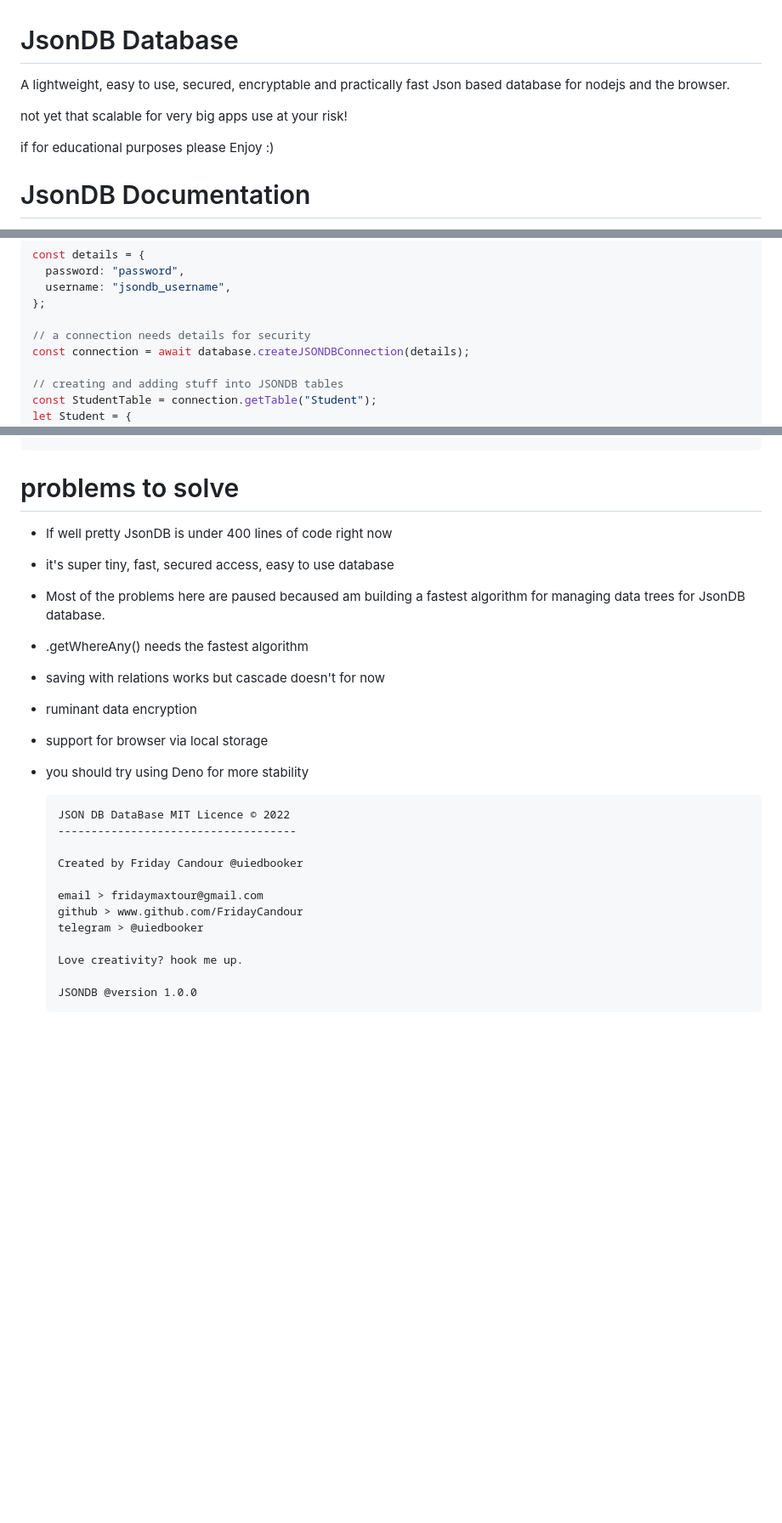
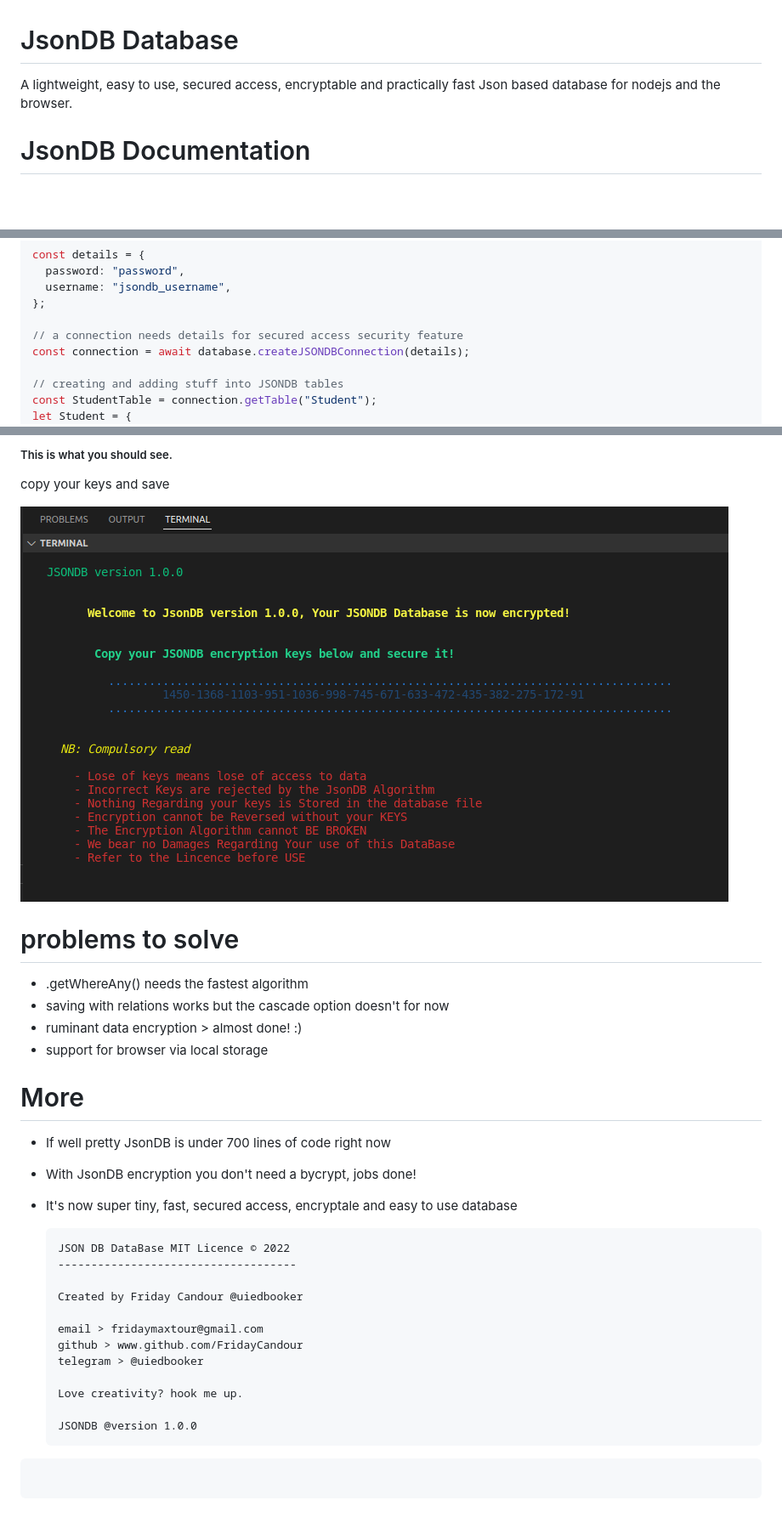
Before and after one commit to FridayCandour/Jsondb, a Markdown page: README.md, 3 parts joined by grey strips. Shown at 85% size. Drawn GitHub-style; pictures changed too: keys.png (added); blank space fills up the shorter version.

````diff
--- a/README.md
+++ b/README.md
@@ -1,11 +1,6 @@
 # JsonDB Database
 
-A lightweight, easy to use, secured, encryptable and practically fast Json based database for nodejs and the browser.
-
-not yet that scalable for very big apps
-use at your risk!
-
-if for educational purposes please Enjoy :)
+A lightweight, easy to use, secured access, encryptable and practically fast Json based database for nodejs and the browser.
 
 # JsonDB Documentation
 
@@ -241,7 +248,7 @@ const details = {
   username: "jsondb_username",
 };
 
-// a connection needs details for security
+// a connection needs details for secured access security feature
 const connection = await database.createJSONDBConnection(details);
 
 // creating and adding stuff into JSONDB tables
@@ -305,17 +358,21 @@ console.log(get);
+##### This is what you should see.
+
+copy your keys and save
+
+<img src="keys.png" >
+
 # problems to solve
 
-- If well pretty JsonDB is under 400 lines of code right now
+- .getWhereAny() needs the fastest algorithm
+- saving with relations works but the cascade option doesn't for now
+- ruminant data encryption > almost done! :)
+- support for browser via local storage
 
-- it's super tiny, fast, secured access, easy to use database
+# More
 
-- Most of the problems here are paused becaused am building a fastest algorithm
-  for managing data trees for JsonDB database.
-
-- .getWhereAny() needs the fastest algorithm
-- saving with relations works but cascade doesn't for now
-- ruminant data encryption
-- support for browser via local storage
-- you should try using Deno for more stability
+- If well pretty JsonDB is under 700 lines of code right now
+- With JsonDB encryption you don't need a bycrypt, jobs done!
+- It's now super tiny, fast, secured access, encryptale and easy to use database
 
       JSON DB DataBase MIT Licence © 2022
       ------------------------------------
@@ -329,3 +386,7 @@ console.log(get);
       Love creativity? hook me up.
 
       JSONDB @version 1.0.0
+
+```
+
+```
````
Also changed, not shown: other parts of README.md (+71 -13 lines), 6 other files.
